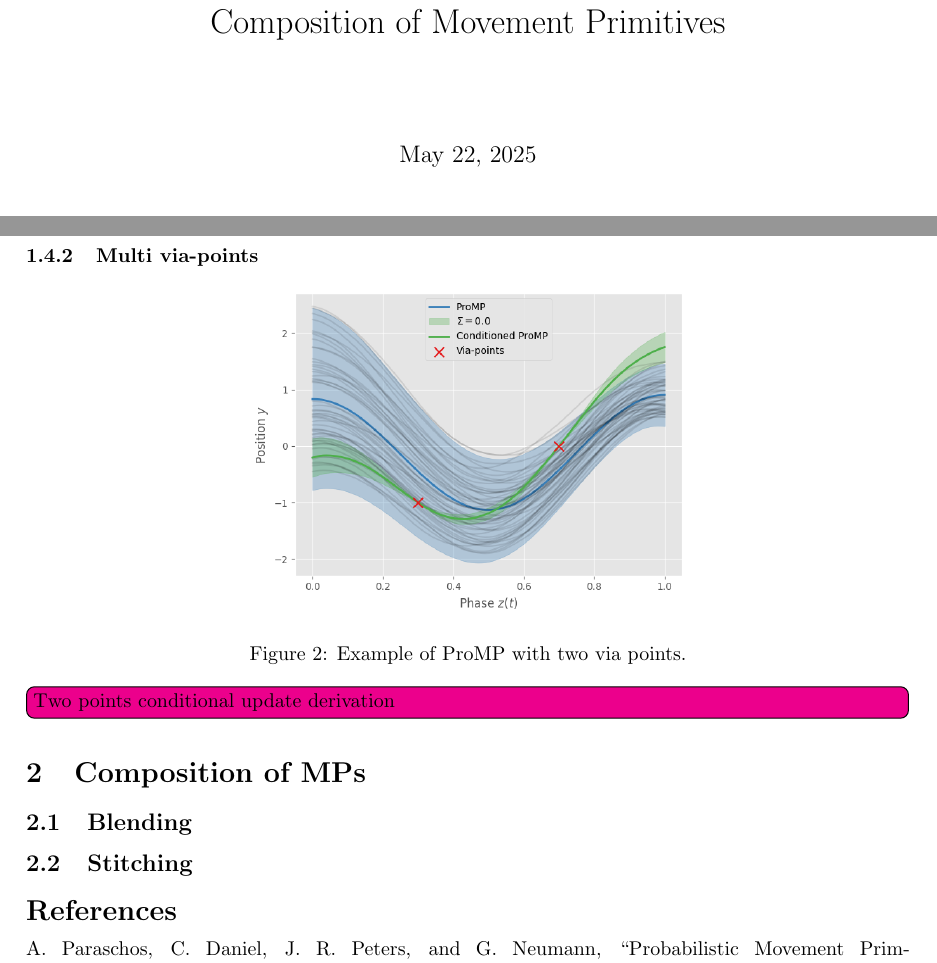
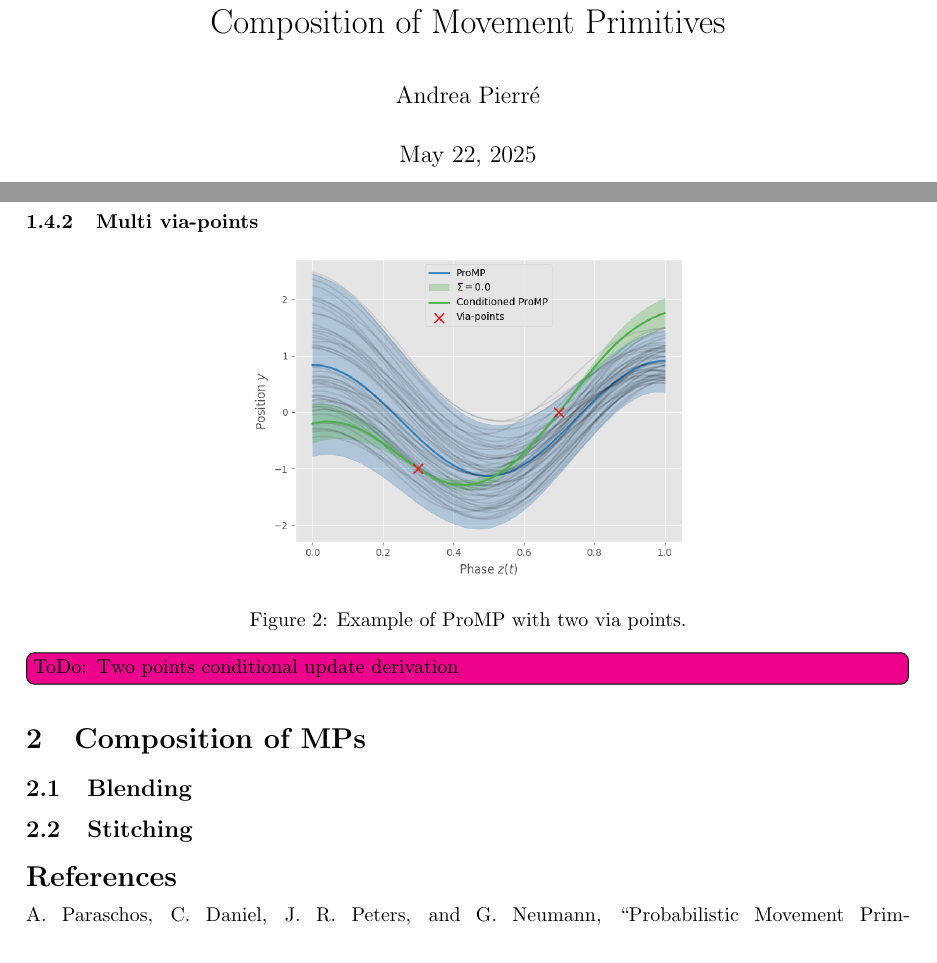
Before and after one commit to kir0ul/CMP, a LaTeX document (main.tex, which reads preamble.tex): two parts of pages 1 and 3 of 5, joined at a grey line, cut so that both start at the same text. Compiled offline with pdfLaTeX.

Commit message:
Update on Overleaf.

```diff
--- a/main.tex
+++ b/main.tex
@@ -4,7 +4,7 @@
 
 
 \title{Composition of Movement Primitives}
-% \author{Andrea Pierré}
+\author{Andrea Pierré}
 
 \begin{document}
 \maketitle
@@ -151,7 +151,7 @@ See \Cref{proof:conditioning} for the proof.
   \label{fig:multi-via-pts}
 \end{figure}
 
-\todo[inline]{Two points conditional update derivation}
+\todo[inline]{ToDo: Two points conditional update derivation}
 
 
 \section{Composition of MPs}
--- a/preamble.tex
+++ b/preamble.tex
@@ -20,6 +20,7 @@
 \crefname{equation}{eq.}{eq.}
 \Crefname{equation}{Eq.}{Eq.}
 
+\setlength {\marginparwidth }{2cm}
 \usepackage[color=magenta]{todonotes}
 \usepackage{natbib}
 
```
